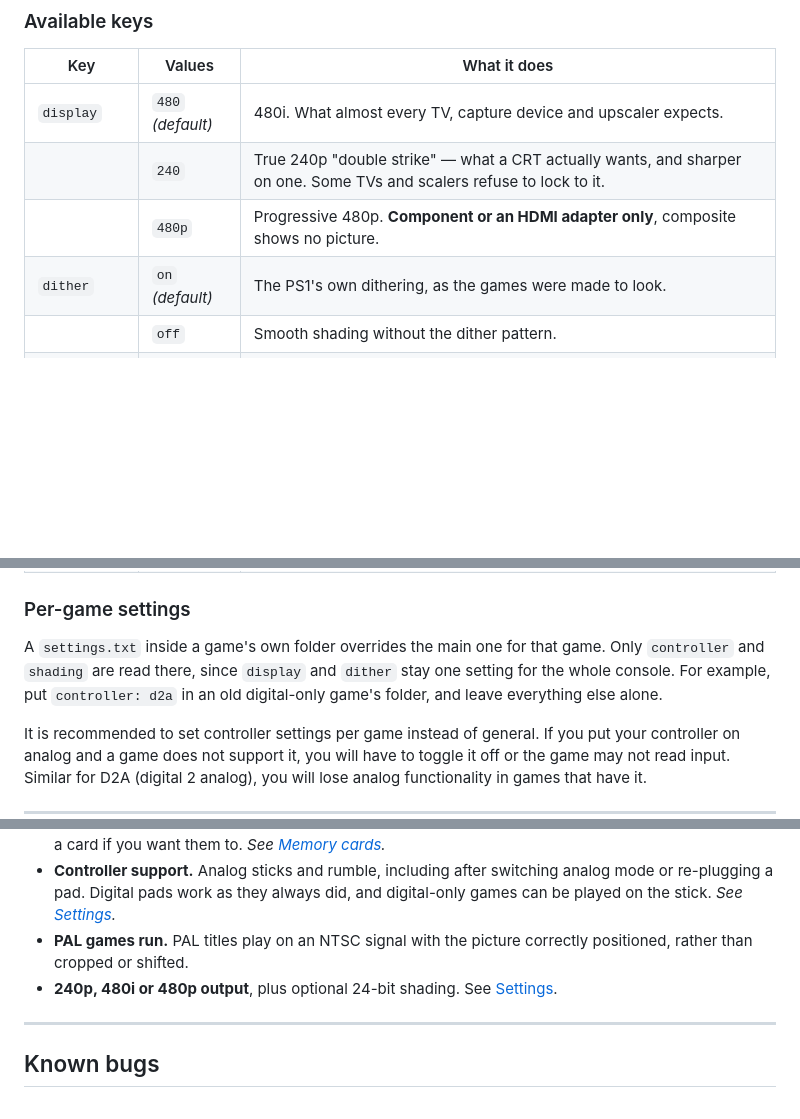
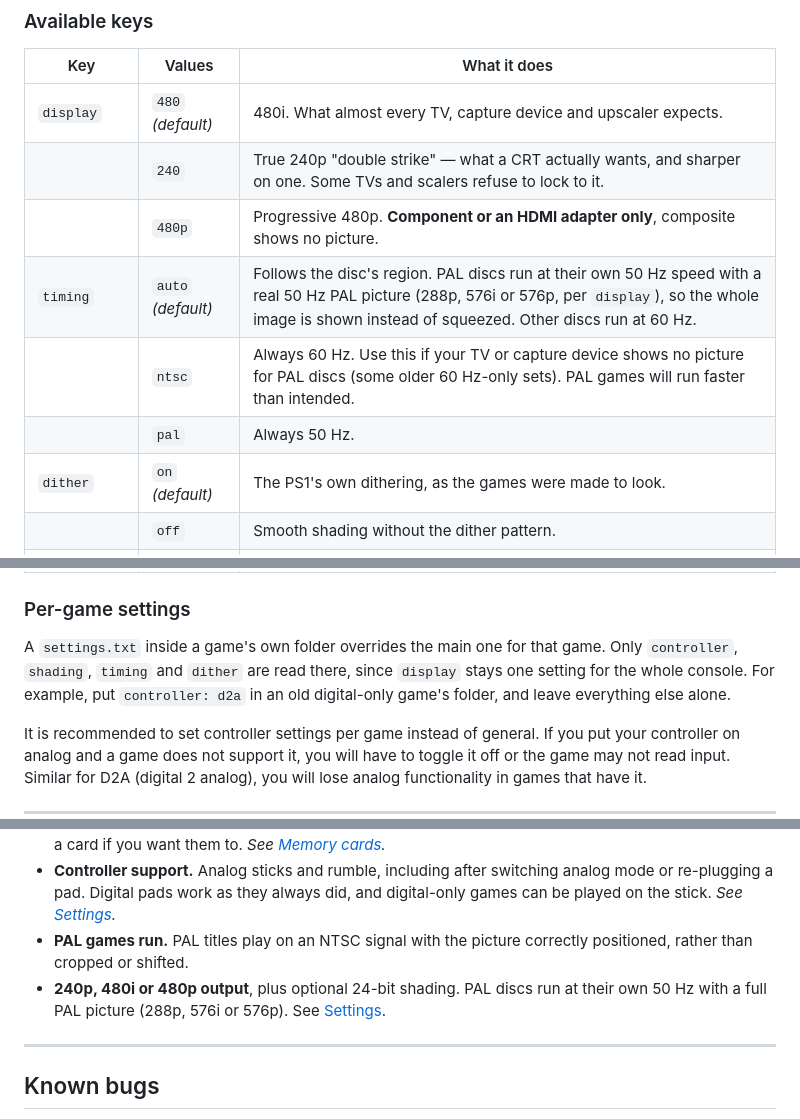
Before and after one commit to Gageformer/Ember, a Markdown page: README.md, 3 parts joined by grey strips. GitHub-like rendering; blank space fills up the shorter version.

Commit message:
Updated README for Beta 2

```diff
--- a/README.md
+++ b/README.md
@@ -89,6 +89,9 @@ The file is completely optional — delete it and every default stands. Keys Emb
 | `display` | `480` *(default)* | 480i. What almost every TV, capture device and upscaler expects. |
 | | `240` | True 240p "double strike" — what a CRT actually wants, and sharper on one. Some TVs and scalers refuse to lock to it. |
 | | `480p` | Progressive 480p. **Component or an HDMI adapter only**, composite shows no picture. |
+| `timing` | `auto` *(default)* | Follows the disc's region. PAL discs run at their own 50 Hz speed with a real 50 Hz PAL picture (288p, 576i or 576p, per `display`), so the whole image is shown instead of squeezed. Other discs run at 60 Hz. |
+| | `ntsc` | Always 60 Hz. Use this if your TV or capture device shows no picture for PAL discs (some older 60 Hz-only sets). PAL games will run faster than intended. |
+| | `pal` | Always 50 Hz. |
 | `dither` | `on` *(default)* | The PS1's own dithering, as the games were made to look. |
 | | `off` | Smooth shading without the dither pattern. |
 | `shading` | `15` *(default)* | The PS1's native 15-bit colour. |
@@ -99,7 +102,7 @@ The file is completely optional — delete it and every default stands. Keys Emb
 
 ### Per-game settings
 
-A `settings.txt` inside a game's own folder overrides the main one for that game. Only `controller` and `shading` are read there, since `display` and `dither` stay one setting for the whole console. For example, put `controller: d2a` in an old digital-only game's folder, and leave everything else alone.
+A `settings.txt` inside a game's own folder overrides the main one for that game. Only `controller`, `shading`, `timing` and `dither` are read there, since `display` stays one setting for the whole console. For example, put `controller: d2a` in an old digital-only game's folder, and leave everything else alone.
 
 It is recommended to set controller settings per game instead of general. If you put your controller on analog and a game does not support it, you will have to toggle it off or the game may not read input. Similar for D2A (digital 2 analog), you will lose analog functionality in games that have it.
 
@@ -167,7 +170,7 @@ A lot of work has been done since the first demo, leaving this as the version ma
 - **Memory cards.** Saves persist, two card slots, made automatically per game — and games can share a card if you want them to. *See [Memory cards](#memory-cards).*
 - **Controller support.** Analog sticks and rumble, including after switching analog mode or re-plugging a pad. Digital pads work as they always did, and digital-only games can be played on the stick. *See [Settings](#settings).*
 - **PAL games run.** PAL titles play on an NTSC signal with the picture correctly positioned, rather than cropped or shifted.
-- **240p, 480i or 480p output**, plus optional 24-bit shading. See [Settings](#settings).
+- **240p, 480i or 480p output**, plus optional 24-bit shading. PAL discs run at their own 50 Hz with a full PAL picture (288p, 576i or 576p). See [Settings](#settings).
 
 ---
 
```
